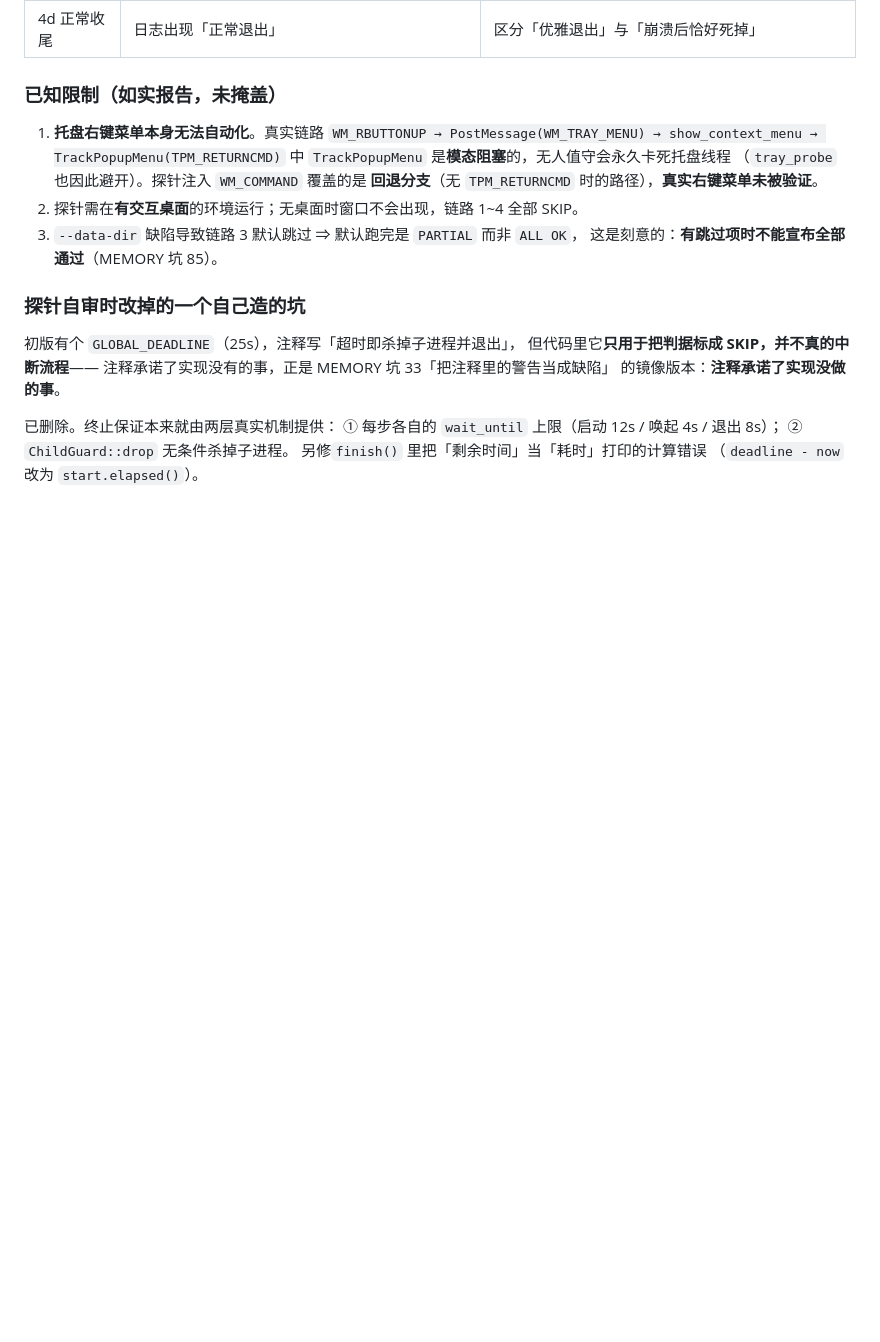
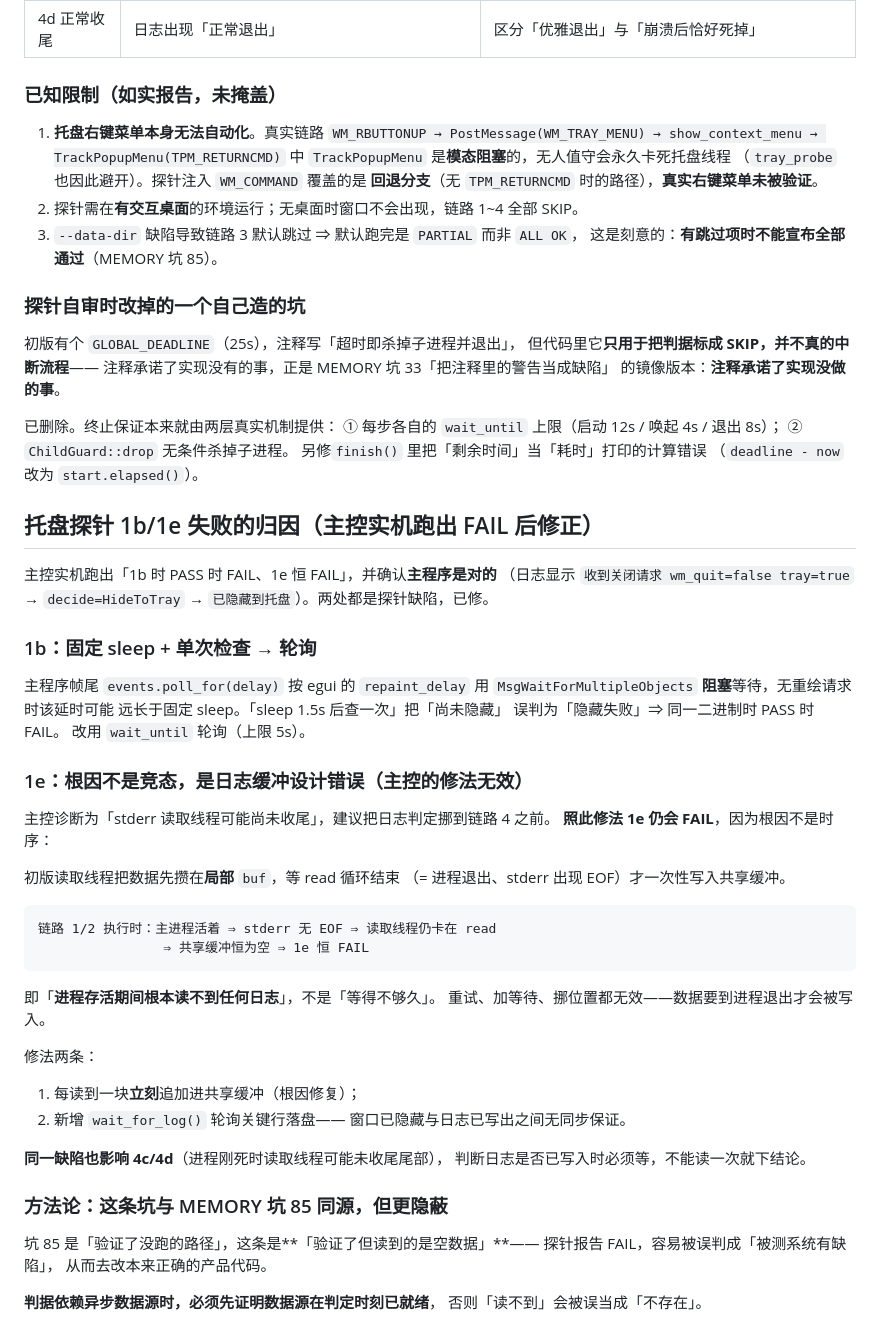
Before and after one commit to MCheng404/ModularClipboard, a Markdown page: PROGRESS.md, the part around the change. Drawn GitHub-style; blank space fills up the shorter version.

Commit message:
docs: 记录探针 1b/1e 失败的归因与日志缓冲设计错误
1b 是固定 sleep + 单次检查，应改轮询。
1e 不是竞态而是缓冲设计错误——初版把 stderr 数据攒在局部 buf，
等进程退出才写入共享缓冲，导致进程存活期间日志恒为空。
主控建议的「把判定挪到链路 4 之前」修法无效。

补充一条与坑 85 同源但更隐蔽的形态：
「验证了但读到的是空数据」，易被误判成被测系统有缺陷。

````diff
--- a/PROGRESS.md
+++ b/PROGRESS.md
@@ -1723,3 +1723,50 @@ VK_LOADER_DEBUG=layer ... 2>&1 | grep "LAYER: Loading layer library"
 ② `ChildGuard::drop` 无条件杀掉子进程。
 另修`finish()` 里把「剩余时间」当「耗时」打印的计算错误
 （`deadline - now` 改为 `start.elapsed()`）。
+
+## 托盘探针 1b/1e 失败的归因（主控实机跑出 FAIL 后修正）
+
+主控实机跑出「1b 时 PASS 时 FAIL、1e 恒 FAIL」，并确认**主程序是对的**
+（日志显示 `收到关闭请求 wm_quit=false tray=true` → `decide=HideToTray`
+→ `已隐藏到托盘`）。两处都是探针缺陷，已修。
+
+### 1b：固定 sleep + 单次检查 → 轮询
+
+主程序帧尾 `events.poll_for(delay)` 按 egui 的 `repaint_delay` 用
+`MsgWaitForMultipleObjects` **阻塞**等待，无重绘请求时该延时可能
+远长于固定 sleep。「sleep 1.5s 后查一次」把「尚未隐藏」
+误判为「隐藏失败」⇒ 同一二进制时 PASS 时 FAIL。
+改用 `wait_until` 轮询（上限 5s）。
+
+### 1e：根因不是竞态，是日志缓冲设计错误（主控的修法无效）
+
+主控诊断为「stderr 读取线程可能尚未收尾」，建议把日志判定挪到链路 4 之前。
+**照此修法 1e 仍会 FAIL**，因为根因不是时序：
+
+初版读取线程把数据先攒在**局部** `buf`，等 read 循环结束
+（= 进程退出、stderr 出现 EOF）才一次性写入共享缓冲。
+
+```text
+链路 1/2 执行时：主进程活着 ⇒ stderr 无 EOF ⇒ 读取线程仍卡在 read
+                ⇒ 共享缓冲恒为空 ⇒ 1e 恒 FAIL
+```
+
+即「**进程存活期间根本读不到任何日志**」，不是「等得不够久」。
+重试、加等待、挪位置都无效——数据要到进程退出才会被写入。
+
+修法两条：
+1. 每读到一块**立刻**追加进共享缓冲（根因修复）；
+2. 新增 `wait_for_log()` 轮询关键行落盘——
+   窗口已隐藏与日志已写出之间无同步保证。
+
+**同一缺陷也影响 4c/4d**（进程刚死时读取线程可能未收尾尾部），
+判断日志是否已写入时必须等，不能读一次就下结论。
+
+### 方法论：这条坑与 MEMORY 坑 85 同源，但更隐蔽
+
+坑 85 是「验证了没跑的路径」，这条是**「验证了但读到的是空数据」**——
+探针报告 FAIL，容易被误判成「被测系统有缺陷」，
+从而去改本来正确的产品代码。
+
+**判据依赖异步数据源时，必须先证明数据源在判定时刻已就绪**，
+否则「读不到」会被误当成「不存在」。
````
